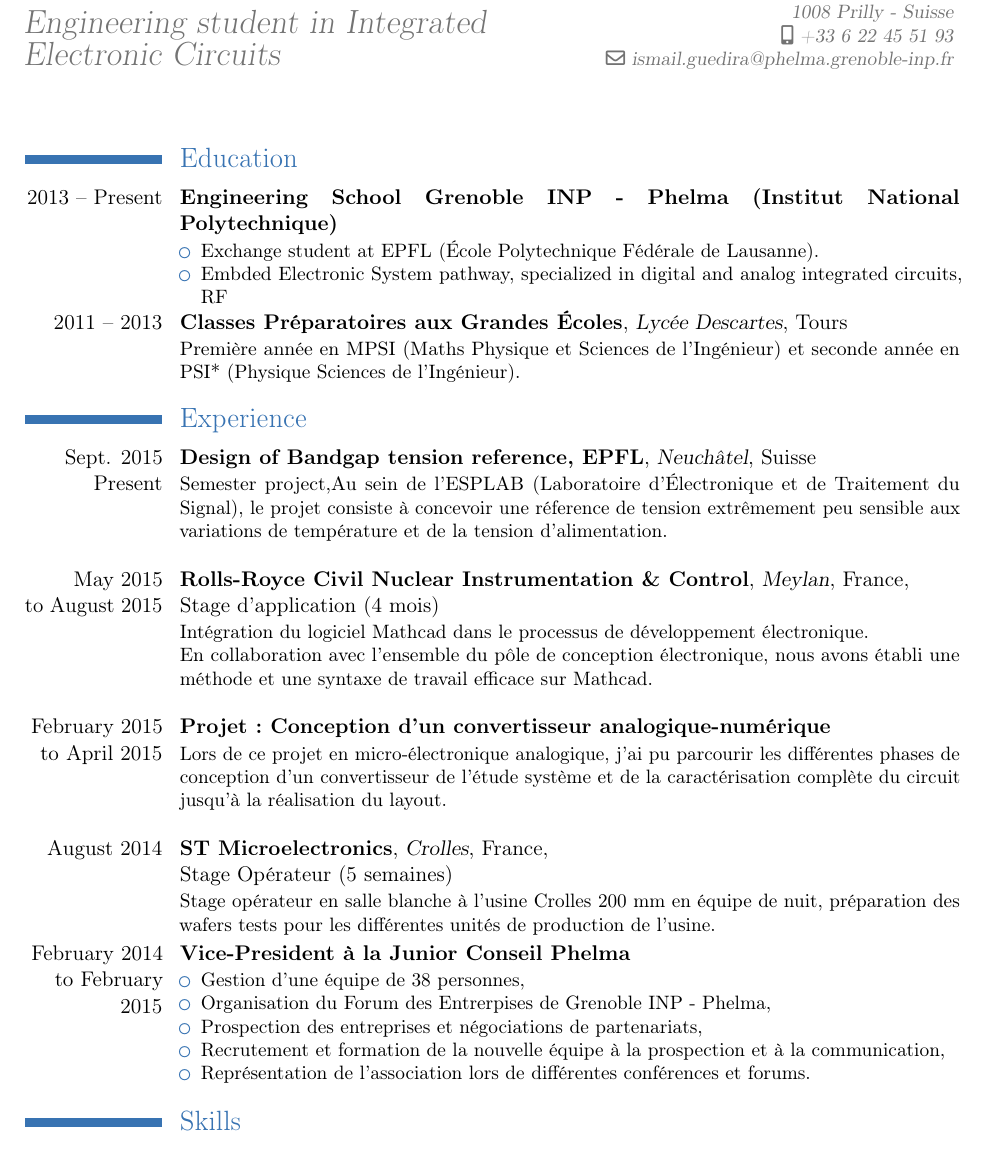
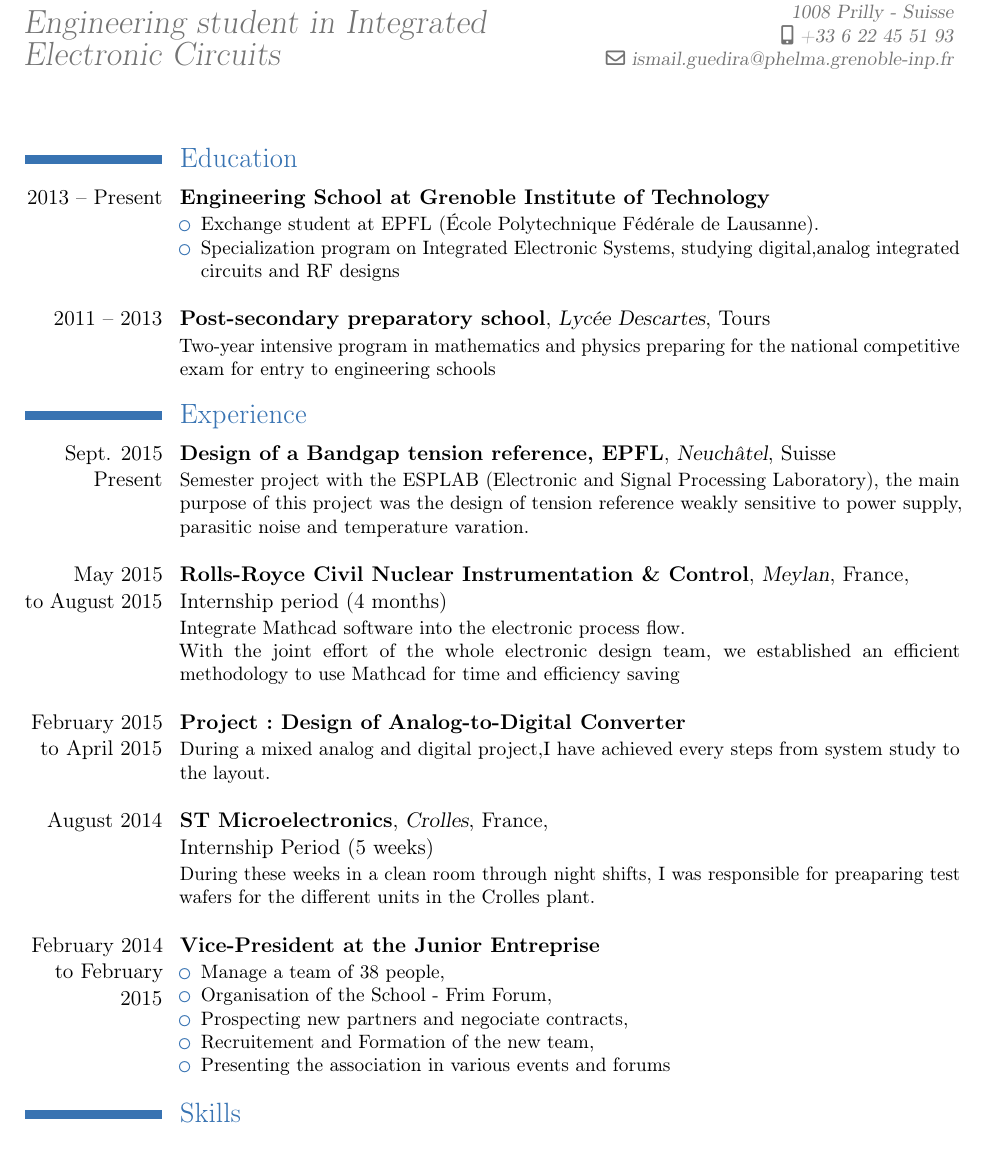
Before and after one commit to ismg2/TEMPLATE, a LaTeX CV (template_cv/cv1_english.tex): part of the page, cut so that both start at the same text. Compiled offline with pdfLaTeX.

Commit message:
bientot fini

```diff
--- a/template_cv/cv1_english.tex
+++ b/template_cv/cv1_english.tex
@@ -24,38 +24,34 @@
 
 \section{Education}
 %\cventry{2015 -- Aujourd'hui}{Semestre d'échange}{EPFL}{École Polytechnique Fédéral de Lausanne}{}{Section Génie Électrique et Électronique, spécialisation dans la conception de circuit intégrés analogique et radiofréquence}
-\cventry{2013 -- Present}{Engineering School Grenoble INP~-~Phelma (Institut National Polytechnique)}{}{}{}{
+\cventry{2013 -- Present}{Engineering School at Grenoble Institute of Technology}{}{}{}{
 \begin{itemize}
 \item Exchange student at EPFL (École Polytechnique Fédérale de Lausanne).
-\item Embded Electronic System pathway, specialized in digital and analog integrated circuits, RF
-%\item Filière Systèmes Électroniques Intégrés, spécialisée dans la microélectronique numérique et analogique, l'électronique hyperfréquence et les systèmes optoélectroniques.\newline{}
+\item Specialization program on Integrated Electronic Systems, studying digital,analog integrated circuits and RF designs \newline{}
 \end{itemize}
 %\newline{}
 }
-\cventry{2011 -- 2013}{Classes Préparatoires aux Grandes Écoles}{Lycée Descartes}{Tours}{}{Première année en MPSI (Maths Physique et Sciences de l'Ingénieur) et seconde année en PSI* (Physique Sciences de l'Ingénieur).}
+\cventry{2011 -- 2013}{Post-secondary preparatory school}{Lycée Descartes}{Tours}{}{Two-year intensive program in mathematics and physics preparing for the national competitive exam for entry to engineering schools}
 
 \section{Experience}
-\cventry{Sept. 2015\\ Present}{Design of Bandgap tension reference, EPFL}{Neuchâtel}{Suisse}{}{
-Semester project,Au sein de l'ESPLAB (Laboratoire d'Électronique et de Traitement du Signal), le projet consiste à concevoir une réference de tension extrêmement peu sensible aux variations de température et de la tension d'alimentation.
+\cventry{Sept. 2015\\ Present}{Design of a Bandgap tension reference, EPFL}{Neuchâtel}{Suisse}{}{
+Semester project with the ESPLAB (Electronic and Signal Processing Laboratory), the main purpose of this project was the design of tension reference weakly sensitive to power supply, parasitic noise and temperature varation.
 \newline{}}
 
-\cventry{May 2015\\ to August 2015}{Rolls-Royce Civil Nuclear Instrumentation \& Control}{Meylan}{France}{\newline{}Stage d'application (4 mois)}{Intégration du logiciel Mathcad dans le processus de développement électronique.\\
-%Pour faciliter la réutilisation des données de conception des blocs électroniques au sein d'une nouvelle carte, il était nécessaire de mettre en place une méthode adapté à l'équipe de conception électronique de Rolss-Royce pour travailler efficacement sur Mathcad.
-En collaboration avec l'ensemble du pôle de conception électronique, nous avons établi une méthode et une syntaxe de travail efficace sur Mathcad.
+\cventry{May 2015\\ to August 2015}{Rolls-Royce Civil Nuclear Instrumentation \& Control}{Meylan}{France}{\newline{}Internship period (4 months)}{ Integrate Mathcad software into the electronic process flow.\\
+With the joint effort of the whole electronic design team, we established an efficient methodology to use Mathcad for time and efficiency saving \newline{}}
+
+\cventry{February 2015\\to April 2015}{Project~:~Design of Analog-to-Digital Converter}{}{}{}{During a mixed analog and digital project,I have achieved every steps from system study to the layout.
+%Lors de ce projet en micro-électronique analogique, j'ai pu parcourir les différentes phases de conception d'un convertisseur de l'étude système et de la caractérisation complète du circuit jusqu'à la réalisation du layout. %un cahier des charges pré-établi.
 \newline{}}
-
-\cventry{February 2015\\to April 2015}{Projet~:~Conception d'un convertisseur analogique-numérique}{}{}{}{Lors de ce projet en micro-électronique analogique, j'ai pu parcourir les différentes phases de conception d'un convertisseur de l'étude système et de la caractérisation complète du circuit jusqu'à la réalisation du layout. %un cahier des charges pré-établi.
-\newline{}}
-\cventry{August 2014}{ST Microelectronics}{Crolles}{France}{\newline{}Stage Opérateur (5 semaines)}{Stage opérateur en salle blanche à l'usine Crolles 200 mm en équipe de nuit, préparation des wafers tests pour les différentes unités de production de l'usine.
-%\newline{}
-}
-\cventry{February 2014\\to February 2015}{Vice-President à la Junior Conseil Phelma}{}{}{}{%
+\cventry{August 2014}{ST Microelectronics}{Crolles}{France}{\newline{}Internship Period (5 weeks)}{ During these weeks in a clean room through night shifts, I was responsible for preaparing test wafers for the different units in the Crolles plant.\newline{}}
+\cventry{February 2014\\to February 2015}{Vice-President at the Junior Entreprise}{}{}{}{%
 \begin{itemize}
-  \item Gestion d'une équipe de 38 personnes,
-  \item Organisation du Forum des Entrerpises de Grenoble INP - Phelma,
-  \item Prospection des entreprises et négociations de partenariats,
-  \item Recrutement et formation de la nouvelle équipe à la prospection et à la communication,
-  \item Représentation de l'association lors de différentes conférences et forums.
+  \item Manage a team of 38 people,
+  \item Organisation of the School - Frim Forum,
+  \item Prospecting new partners and negociate contracts,
+  \item Recruitement and Formation of the new team,
+  \item Presenting the association in various events and forums
 \end{itemize}
 }
 
```
Also changed, not shown: template_cv/cv1_english.pdf.
